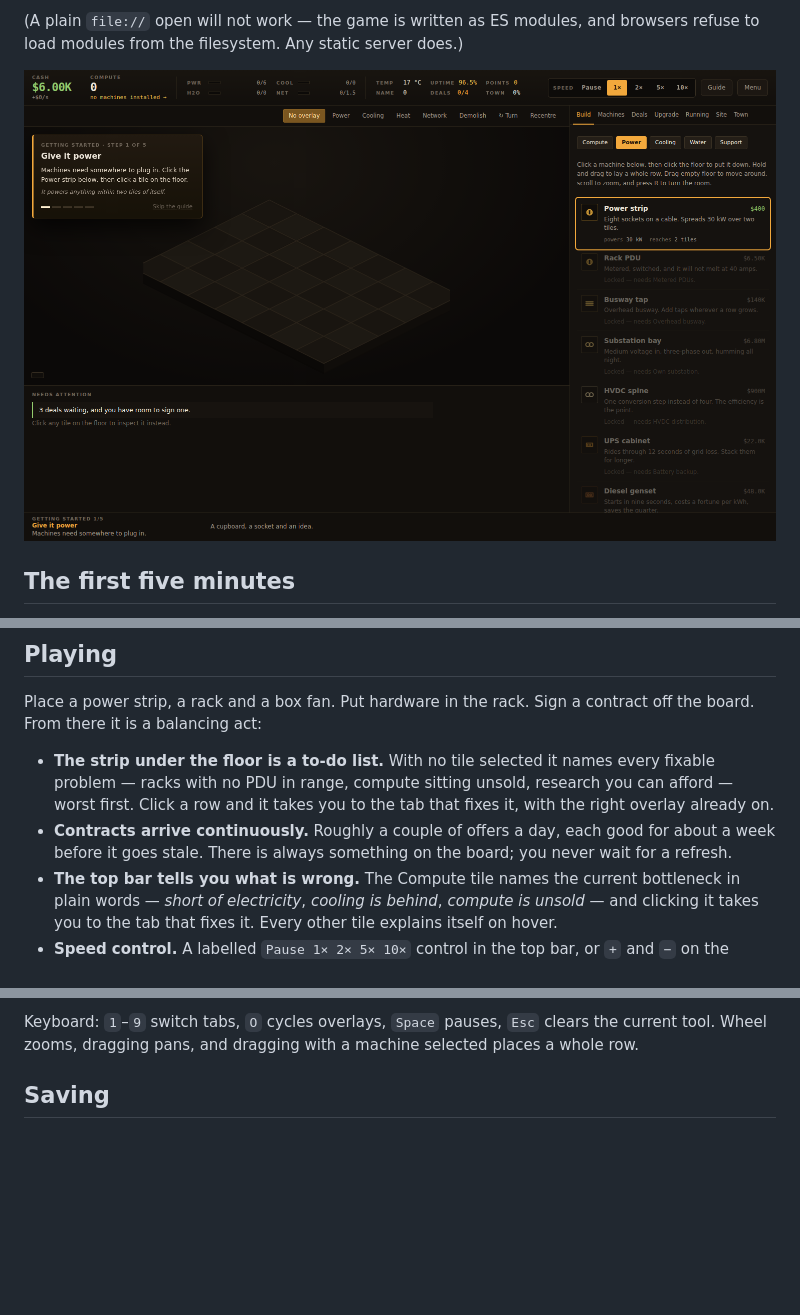
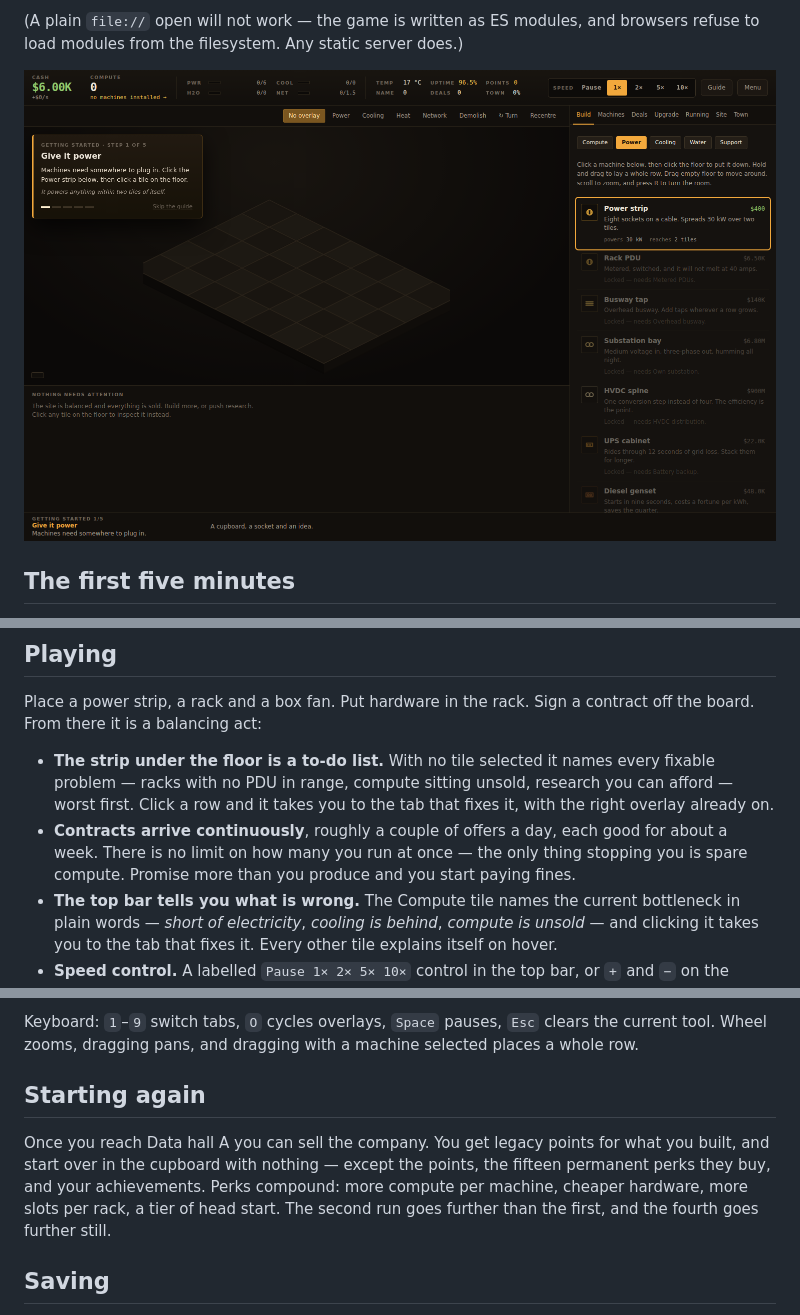
Before and after one commit to emilbundsgaard-crypto/rack-and-ruin, a Markdown page: README.md, 3 parts joined by grey strips. Drawn GitHub-style; pictures changed too: docs/screenshot-guided-start.png; blank space fills up the shorter version.

```diff
--- a/README.md
+++ b/README.md
@@ -88,9 +88,10 @@ contract off the board. From there it is a balancing act:
   names every fixable problem — racks with no PDU in range, compute sitting
   unsold, research you can afford — worst first. Click a row and it takes you
   to the tab that fixes it, with the right overlay already on.
-- **Contracts arrive continuously.** Roughly a couple of offers a day, each
-  good for about a week before it goes stale. There is always something on the
-  board; you never wait for a refresh.
+- **Contracts arrive continuously**, roughly a couple of offers a day, each
+  good for about a week. There is no limit on how many you run at once — the
+  only thing stopping you is spare compute. Promise more than you produce and
+  you start paying fines.
 - **The top bar tells you what is wrong.** The Compute tile names the current
   bottleneck in plain words — *short of electricity*, *cooling is behind*,
   *compute is unsold* — and clicking it takes you to the tab that fixes it.
@@ -134,6 +135,15 @@ contract off the board. From there it is a balancing act:
 Keyboard: `1`–`9` switch tabs, `O` cycles overlays, `Space` pauses, `Esc`
 clears the current tool. Wheel zooms, dragging pans, and dragging with a
 machine selected places a whole row.
+
+## Starting again
+
+Once you reach Data hall A you can sell the company. You get legacy points for
+what you built, and start over in the cupboard with nothing — except the
+points, the fifteen permanent perks they buy, and your achievements. Perks
+compound: more compute per machine, cheaper hardware, more slots per rack, a
+tier of head start. The second run goes further than the first, and the fourth
+goes further still.
 
 ## Saving
 
```
Also changed, not shown: other parts of README.md (+1 -1 lines), docs/screenshot-contracts.png, docs/screenshot-endgame.png, docs/screenshot-floor.png, docs/screenshot-prestige.png (added), docs/screenshot-town.png, 12 other files.
